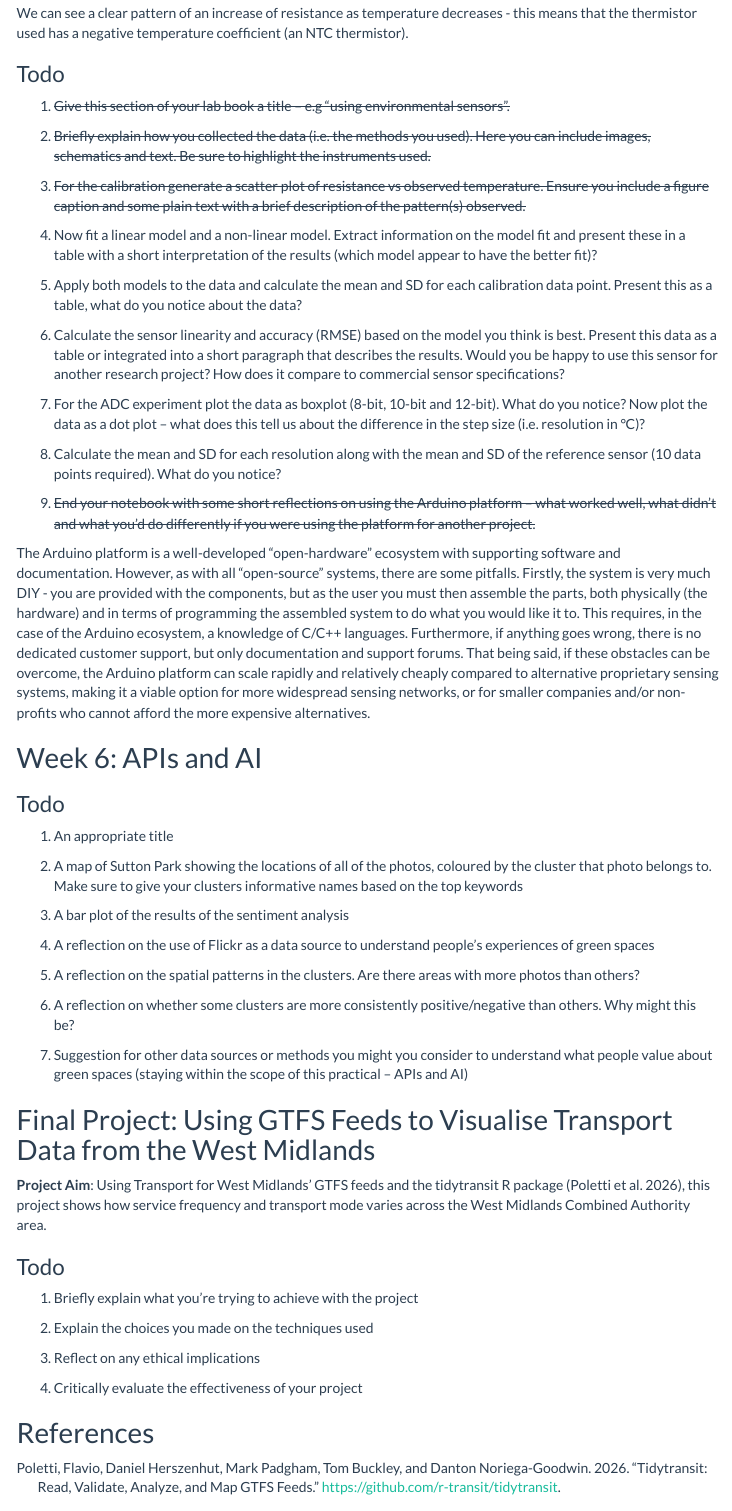
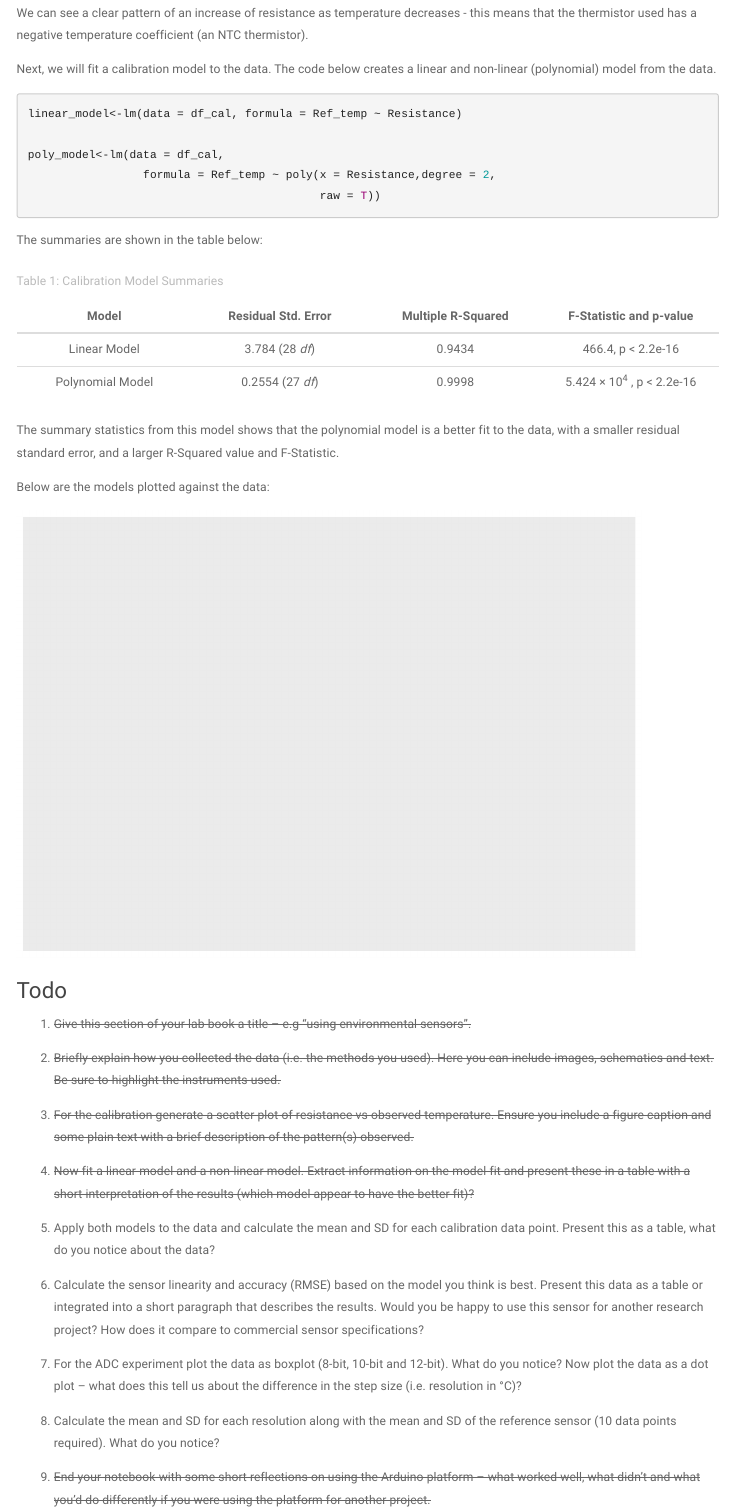
Before and after one commit to edapm/38042-DDC, an R Markdown document (Final Lab Book.Rmd): the page in a window 1100 px wide, from 2840 px down before the commit and from 2940 px down after it, so that both start at the same text. Rendered offline with R 4.5, knitr and Pandoc, with nearby package versions; menus at the side of the page are left out.

Commit message:
Lab Book, Environmental Sensing section: Complete 4, start 5;
Remove old html file

````diff
--- a/Final Lab Book.Rmd
+++ b/Final Lab Book.Rmd
@@ -6,7 +6,7 @@ output:
     toc: true
     toc_depth: 6
     toc_float: true
-    theme: flatly
+    theme: paper
 editor_options:
   markdown:
     wrap: 72
@@ -121,7 +127,36 @@ ggplot(data = df_cal, mapping = aes(x = Resistance, y = Ref_temp)) +
 
 \
 
-We can see a clear pattern of an increase of resistance as temperature decreases - this means that the thermistor used has a negative temperature coefficient (an NTC thermistor).
+We can see a clear pattern of an increase of resistance as temperature
+decreases - this means that the thermistor used has a negative
+temperature coefficient (an NTC thermistor).
+
+Next, we will fit a calibration model to the data. The code below
+creates a linear and non-linear (polynomial) model from the data.
+
+```{r models}
+linear_model<-lm(data = df_cal, formula = Ref_temp ~ Resistance)
+
+poly_model<-lm(data = df_cal,
+                 formula = Ref_temp ~ poly(x = Resistance,degree = 2,
+                                           raw = T))
+```
+
+The summaries are shown in the table below:
+
+| Model | Residual Std. Error | Multiple R-Squared | F-Statistic and p-value |
+|:----------------:|:----------------:|:----------------:|:----------------:|
+| Linear Model | 3.784 (28 *df*) | 0.9434 | 466.4, p \< 2.2e-16 |
+| Polynomial Model | 0.2554 (27 *df*) | 0.9998 | 5.424 × 10^4^ , p \< 2.2e-16 |
+: Table 1: Calibration Model Summaries
+
+The summary statistics from this model shows that the polynomial model is a better fit to the data, with a smaller residual standard error, and a larger R-Squared value and F-Statistic.
+
+Below are the models plotted against the data:
+
+```{r models and data graphs, echo = F, warning = F, message = F}
+ggplot()
+```
 
 ### Todo
 
@@ -136,10 +171,10 @@ We can see a clear pattern of an increase of resistance as temperature decreases
     observed temperature. Ensure you include a figure caption and some
     plain text with a brief description of the pattern(s) observed.~~
 
-4.  Now fit a linear model and a non-linear model. Extract information
+4.  ~~Now fit a linear model and a non-linear model. Extract information
     on the model fit and present these in a table with a short
     interpretation of the results (which model appear to have the better
-    fit)?
+    fit)?~~
 
 5.  Apply both models to the data and calculate the mean and SD for each
     calibration data point. Present this as a table, what do you notice
````
Also changed, not shown: Final Lab Book.nb.html (deleted), Final-Lab-Book.html, Final Lab Book.Rmd (10 more changed lines).
